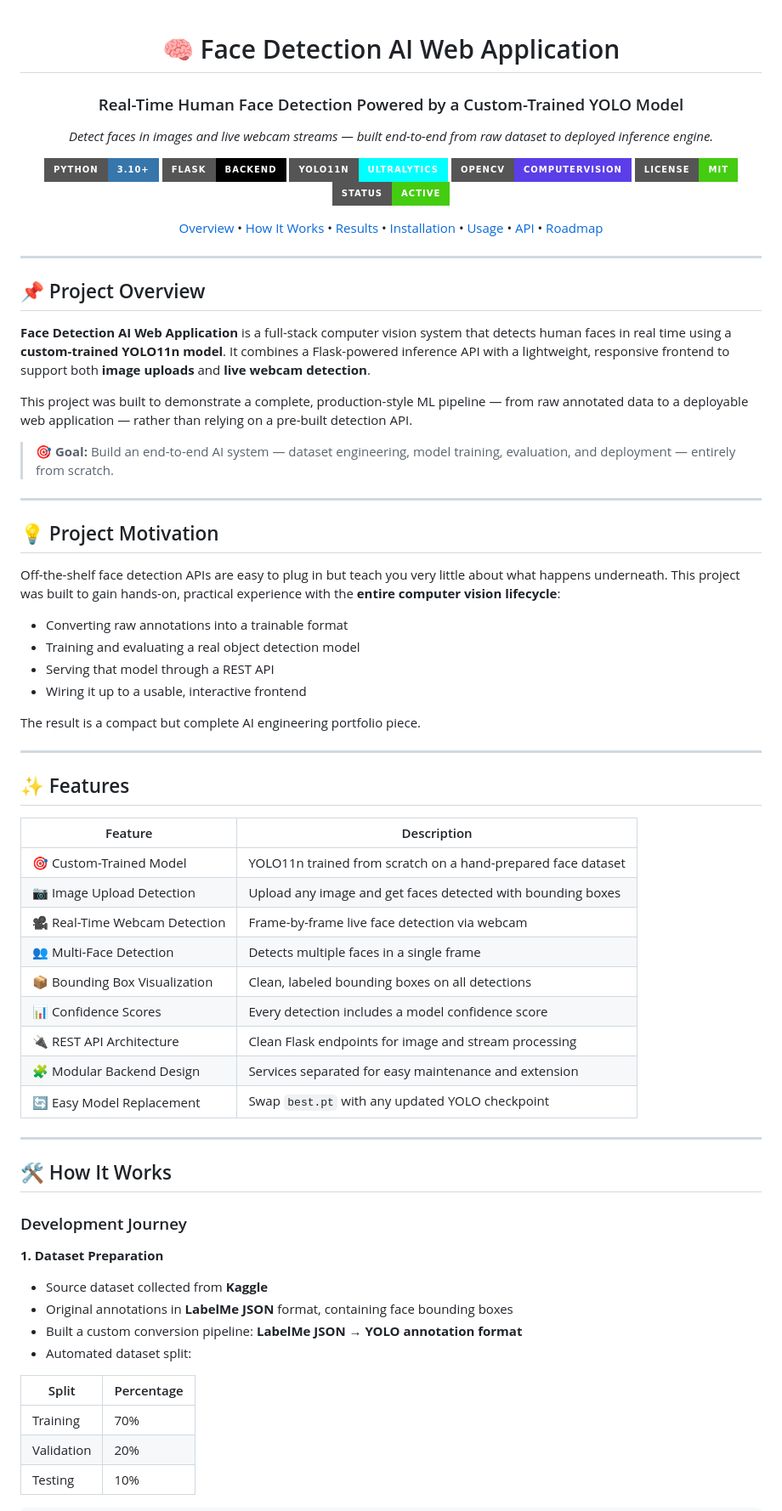
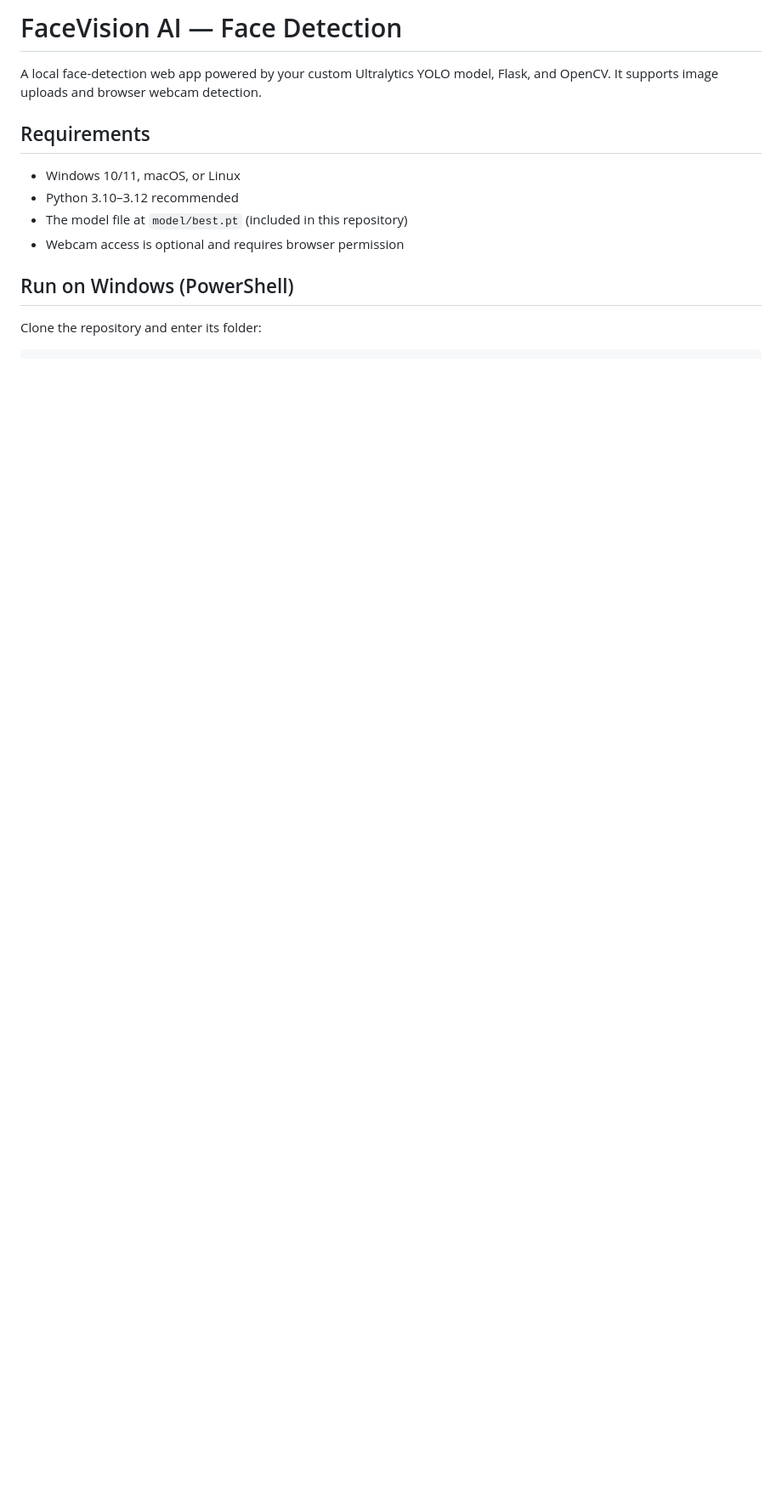
Before and after one commit to Yash-0608/face-detection, a Markdown page: README.md, the part around one of its changes. Shown at 85% size. Rendered like a GitHub page; badges without logos; blank space fills up the shorter version.

Commit message:
Document reliable setup, usage, and troubleshooting

```diff
--- a/README.md
+++ b/README.md
@@ -1,76 +1,14 @@
-<div align="center">
+# FaceVision AI — Face Detection
 
-# 🧠 Face Detection AI Web Application
+A local face-detection web app powered by your custom Ultralytics YOLO model, Flask, and OpenCV. It supports image uploads and browser webcam detection.
 
-### Real-Time Human Face Detection Powered by a Custom-Trained YOLO Model
+## Requirements
+- Windows 10/11, macOS, or Linux
+- Python 3.10–3.12 recommended
+- The model file at `model/best.pt` (included in this repository)
+- Webcam access is optional and requires browser permission
 
-*Detect faces in images and live webcam streams — built end-to-end from raw dataset to deployed inference engine.*
+## Run on Windows (PowerShell)
 
-![Python](https://img.shields.io/badge/Python-3.10+-3776AB?style=for-the-badge&logo=python&logoColor=white)
-![Flask](https://img.shields.io/badge/Flask-Backend-000000?style=for-the-badge&logo=flask&logoColor=white)
-![YOLO](https://img.shields.io/badge/YOLO11n-Ultralytics-00FFFF?style=for-the-badge&logo=yolo&logoColor=black)
-![OpenCV](https://img.shields.io/badge/OpenCV-ComputerVision-5C3EE8?style=for-the-badge&logo=opencv&logoColor=white)
-![License](https://img.shields.io/badge/License-MIT-brightgreen?style=for-the-badge)
-![Status](https://img.shields.io/badge/Status-Active-success?style=for-the-badge)
+Clone the repository and enter its folder:
 
-[Overview](#-project-overview) • [How It Works](#-how-it-works) • [Results](#-model-performance) • [Installation](#-installation) • [Usage](#-usage) • [API](#-api-documentation) • [Roadmap](#-roadmap)
-
-</div>
-
----
-
-## 📌 Project Overview
-
-**Face Detection AI Web Application** is a full-stack computer vision system that detects human faces in real time using a **custom-trained YOLO11n model**. It combines a Flask-powered inference API with a lightweight, responsive frontend to support both **image uploads** and **live webcam detection**.
-
-This project was built to demonstrate a complete, production-style ML pipeline — from raw annotated data to a deployable web application — rather than relying on a pre-built detection API.
-
-> 🎯 **Goal:** Build an end-to-end AI system — dataset engineering, model training, evaluation, and deployment — entirely from scratch.
-
----
-
-## 💡 Project Motivation
-
-Off-the-shelf face detection APIs are easy to plug in but teach you very little about what happens underneath. This project was built to gain hands-on, practical experience with the **entire computer vision lifecycle**:
-
-- Converting raw annotations into a trainable format
-- Training and evaluating a real object detection model
-- Serving that model through a REST API
-- Wiring it up to a usable, interactive frontend
-
-The result is a compact but complete AI engineering portfolio piece.
-
----
-
-## ✨ Features
-
-| Feature | Description |
-|---|---|
-| 🎯 Custom-Trained Model | YOLO11n trained from scratch on a hand-prepared face dataset |
-| 📷 Image Upload Detection | Upload any image and get faces detected with bounding boxes |
-| 🎥 Real-Time Webcam Detection | Frame-by-frame live face detection via webcam |
-| 👥 Multi-Face Detection | Detects multiple faces in a single frame |
-| 📦 Bounding Box Visualization | Clean, labeled bounding boxes on all detections |
-| 📊 Confidence Scores | Every detection includes a model confidence score |
-| 🔌 REST API Architecture | Clean Flask endpoints for image and stream processing |
-| 🧩 Modular Backend Design | Services separated for easy maintenance and extension |
-| 🔄 Easy Model Replacement | Swap `best.pt` with any updated YOLO checkpoint |
-
----
-
-## 🛠 How It Works
-
-### Development Journey
-
-**1. Dataset Preparation**
-- Source dataset collected from **Kaggle**
-- Original annotations in **LabelMe JSON** format, containing face bounding boxes
-- Built a custom conversion pipeline: **LabelMe JSON → YOLO annotation format**
-- Automated dataset split:
-
-| Split | Percentage |
-|---|---|
-| Training | 70% |
-| Validation | 20% |
-| Testing | 10% |
-
```
Also changed, not shown: other parts of README.md (+31 -241 lines).
